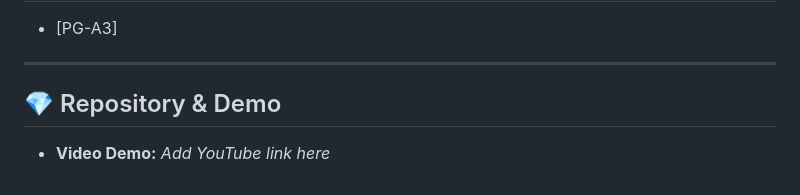
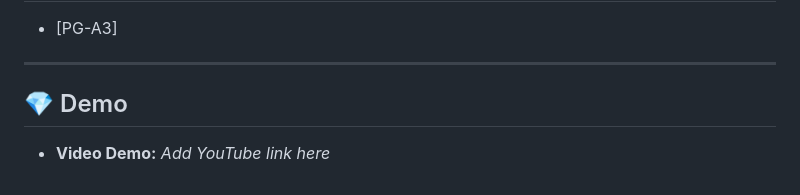
Before and after one commit to Mwambama/MedBot, a Markdown page: README.md, the part around the change. GitHub-like rendering.

```diff
--- a/README.md
+++ b/README.md
@@ -94,6 +94,6 @@ Hospital staff are overworked and susceptible to errors in delivering medication
 * \[PG-A3]
 ---
 
-## 💎 Repository & Demo
+## 💎 Demo
 
 * **Video Demo:** *Add YouTube link here*
```
